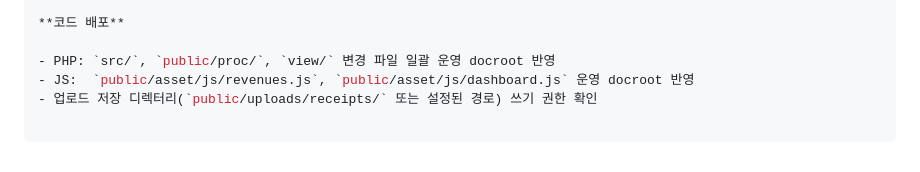
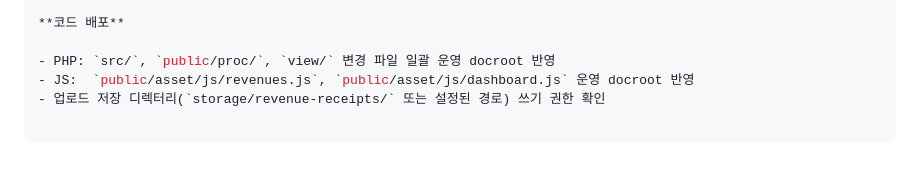
Before and after one commit to innored/tech-bizboard, a Markdown page: docs/todo.md, the part around the change. Drawn GitHub-style.

Commit message:
docs: correct revenue receipt storage path from public/uploads/receipts to storage/revenue-receipts

```diff
--- a/docs/todo.md
+++ b/docs/todo.md
@@ -108,4 +108,4 @@ CREATE TABLE tb_team_revenues (
 
 - PHP: `src/`, `public/proc/`, `view/` 변경 파일 일괄 운영 docroot 반영
 - JS:  `public/asset/js/revenues.js`, `public/asset/js/dashboard.js` 운영 docroot 반영
-- 업로드 저장 디렉터리(`public/uploads/receipts/` 또는 설정된 경로) 쓰기 권한 확인
+- 업로드 저장 디렉터리(`storage/revenue-receipts/` 또는 설정된 경로) 쓰기 권한 확인
```
